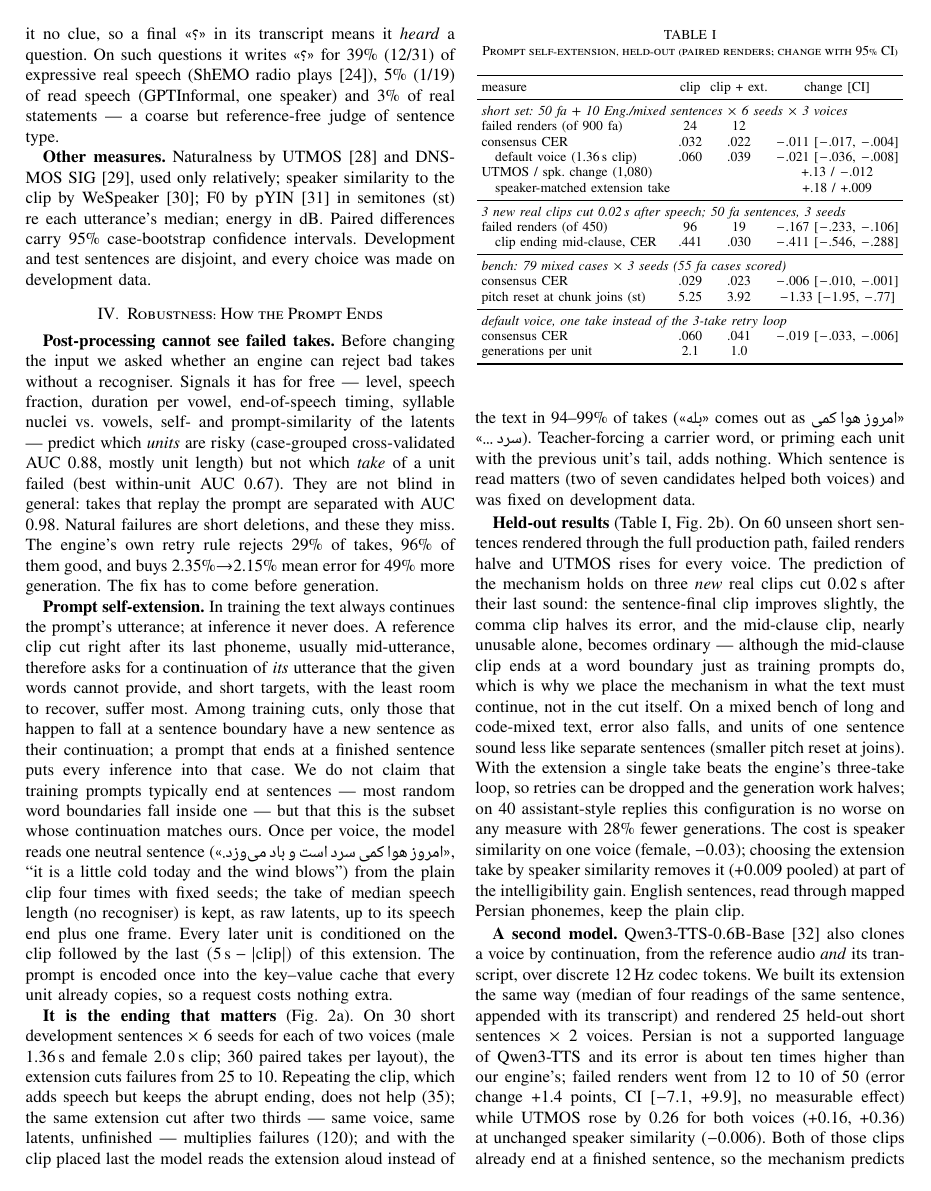
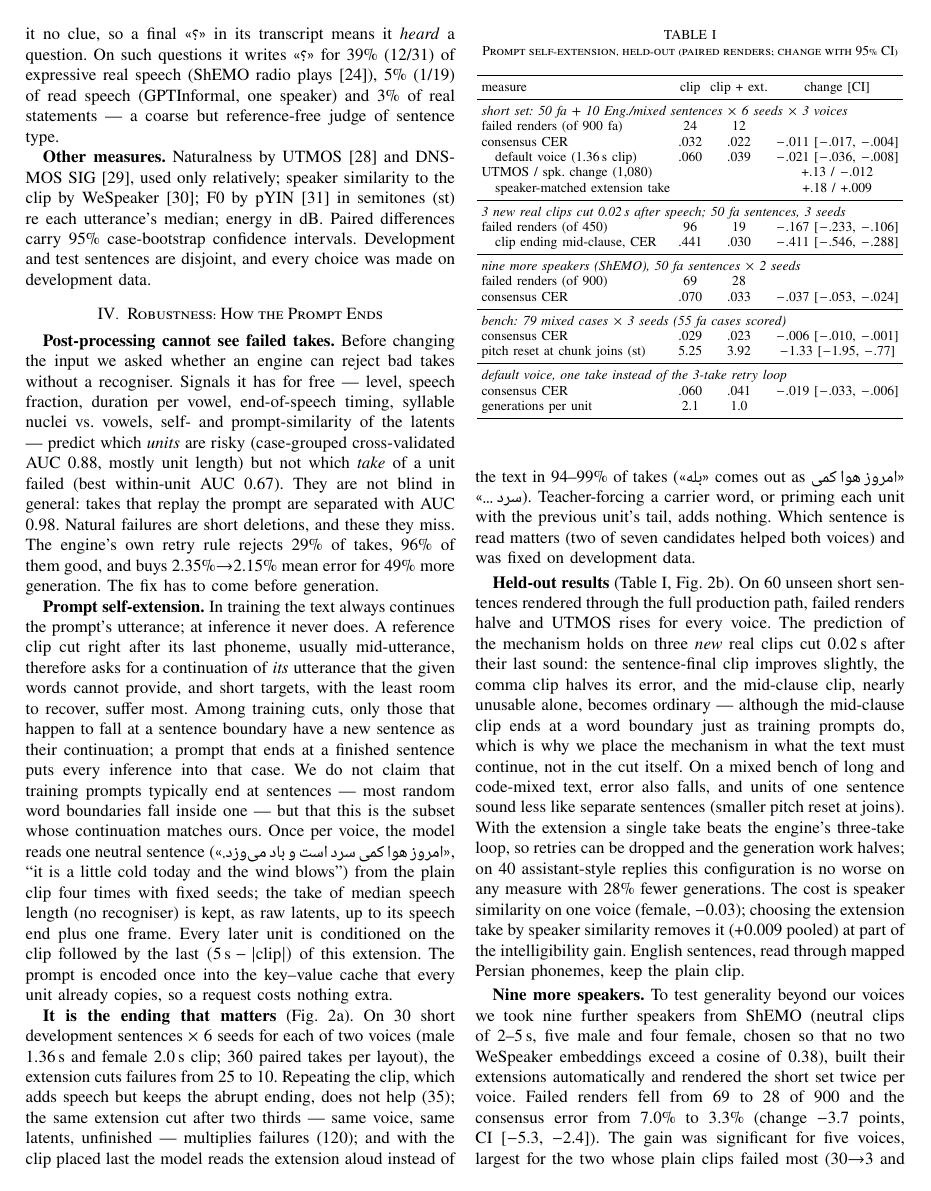
Before and after one commit to abolfazltorbat/persian_tts, a LaTeX paper (paper/main.tex): page 3 of 7. Compiled offline with XeLaTeX; a missing font is replaced by an installed copy or a similar font; a LaTeX package or settings file that is missing is left out.

Commit message:
paper: nine further speakers (robustness)
Co-Authored-By: Claude Opus 5.5 <noreply@anthropic.com>

```diff
--- a/paper/main.tex
+++ b/paper/main.tex
@@ -238,6 +238,10 @@ UTMOS / spk.\ change (1{,}080) & & & \RES{+.13 / $-$.012} \\
 failed renders (of 450) & \RES{96} & \RES{19} & \RES{$-$.167 [$-$.233, $-$.106]} \\
 \quad clip ending mid-clause, CER & \RES{.441} & \RES{.030} & \RES{$-$.411 [$-$.546, $-$.288]} \\
 \midrule
+\multicolumn{4}{l}{\emph{nine more speakers (ShEMO), 50 fa sentences $\times$ 2 seeds}} \\
+failed renders (of 900) & \RES{69} & \RES{28} & \\
+consensus CER & \RES{.070} & \RES{.033} & \RES{$-$.037 [$-$.053, $-$.024]} \\
+\midrule
 \multicolumn{4}{l}{\emph{bench: 79 mixed cases $\times$ 3 seeds (55 fa cases scored)}} \\
 consensus CER & \RES{.029} & \RES{.023} & \RES{$-$.006 [$-$.010, $-$.001]} \\
 pitch reset at chunk joins (st) & \RES{5.25} & \RES{3.92} & \RES{$-$1.33 [$-$1.95, $-$.77]} \\
@@ -261,6 +265,14 @@ assistant-style replies this configuration is no worse on any measure with \RES{
 The cost is speaker similarity on one voice (female, \RES{$-$0.03}); choosing the extension take by speaker
 similarity removes it (\RES{+0.009} pooled) at part of the intelligibility gain. English sentences, read
 through mapped Persian phonemes, keep the plain clip.
+
+\textbf{Nine more speakers.} To test generality beyond our voices we took nine further speakers from ShEMO
+(neutral clips of 2--5\,s, five male and four female, chosen so that no two WeSpeaker embeddings exceed a
+cosine of \RES{0.38}), built their extensions automatically and rendered the short set twice per voice. Failed
+renders fell from \RES{69} to \RES{28} of \RES{900} and the consensus error from \RES{7.0\%} to \RES{3.3\%}
+(change \RES{$-$3.7} points, CI \RES{[$-$5.3, $-$2.4]}). The gain was significant for five voices, largest for
+the two whose plain clips failed most (\RES{30$\to$3} and \RES{10$\to$1} failures); three were unchanged and one
+got worse (\RES{1$\to$10} failures), so the extension is a strong default but not a guarantee for every clip.
 
 \textbf{A second model.} Qwen3-TTS-0.6B-Base \cite{qwen3tts2026} also clones a voice by continuation, from the
 reference audio \emph{and} its transcript, over discrete 12\,Hz codec tokens. We built its extension the same
```
Also changed, not shown: paper/main.pdf, paper/main.tex (7 more changed lines).
